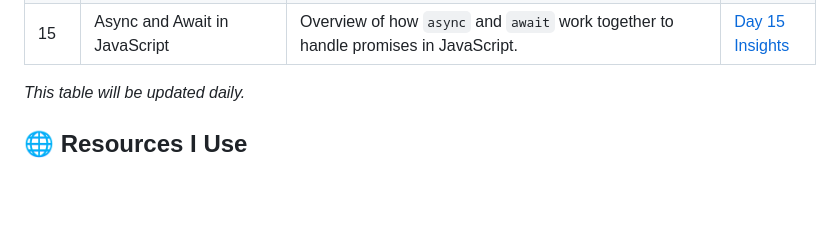
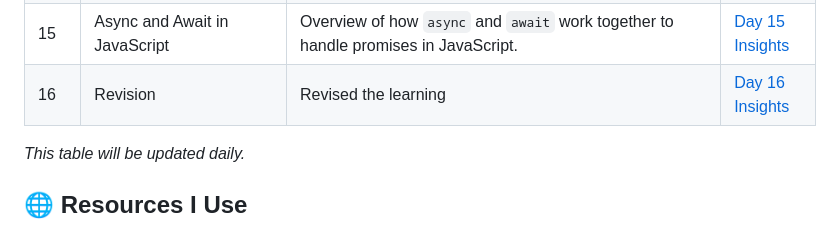
Before and after one commit to ITx-prash/21DaysOfCode, a Markdown page: README.md, the part around the change. Rendered like a GitHub page; blank space fills up the shorter version.

```diff
--- a/README.md
+++ b/README.md
@@ -29,6 +29,7 @@ Welcome to my **21 Days of Code** challenge! This repository documents my journe
 | 13  | Asynchronous Behavior in JavaScript  | Learned how JavaScript handles asynchronous operations, including concepts like callbacks, the callback queue, the event loop. Explored examples of synchronous and asynchronous behavior.  | [Day 12 Insights](./Day-13/) |
 | 14  | Promises & Function Methods       | Explored promises to handle asynchronous operations, including `then`, `catch`, and chaining. Learned about `call`, `apply`, and `bind` methods for context manipulation. | [Day 14 Insights](./Day-14/) |
 | 15  | Async and Await in JavaScript     | Overview of how `async` and `await` work together to handle promises in JavaScript. | [Day 15 Insights](./Day-15/) |
+| 16  | Revision     | Revised the learning | [Day 16 Insights](./Day-16/) |
 
 _This table will be updated daily._
 
```
